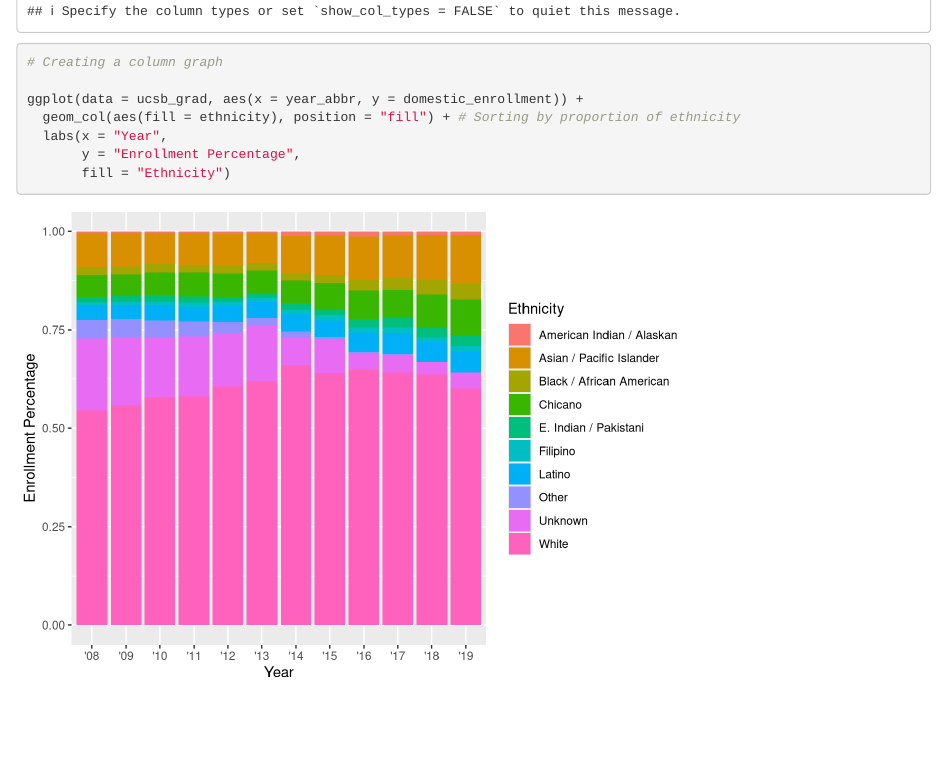
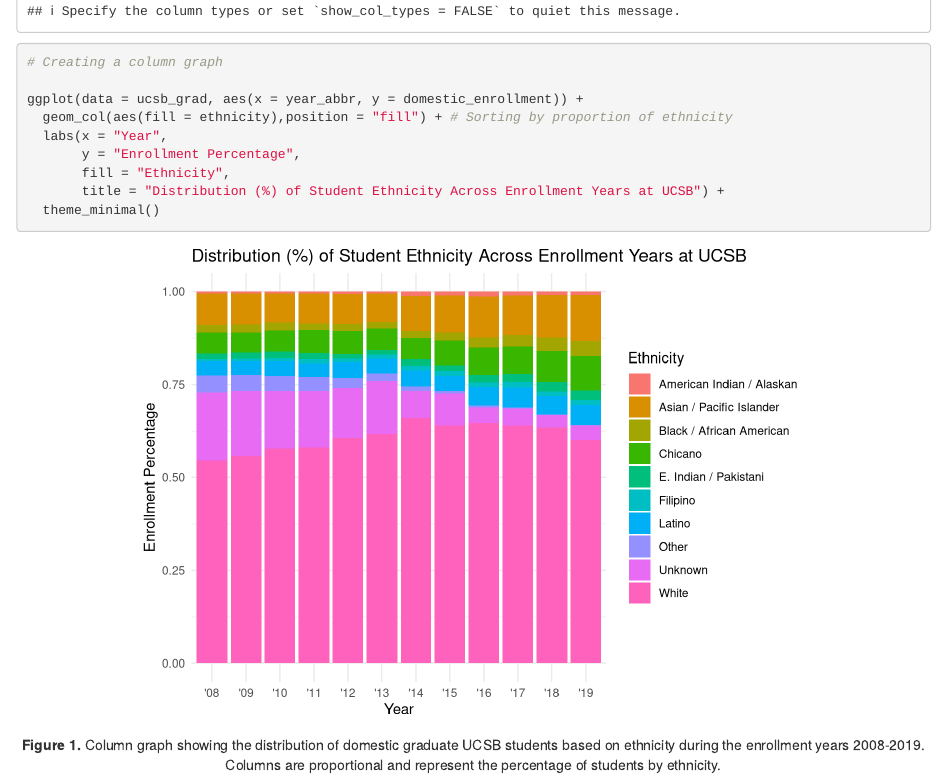
Before and after one commit to kirstenewhite/group-44-ucsb-grad, an R Markdown document (group_44_ucsb_ grad.Rmd): the page in a window 1100 px wide, from 760 px down. Rendered offline with R 4.5, knitr and Pandoc, with nearby package versions.

Commit message:
Updated the graph and the figure caption.

````diff
--- a/group_44_ucsb_ grad.Rmd
+++ b/group_44_ucsb_ grad.Rmd
@@ -30,4 +30,7 @@ ggplot(data = ucsb_grad, aes(x = year_abbr, y = domestic_enrollment)) +
   labs(x = "Year",
        y = "Enrollment Percentage",
-       fill = "Ethnicity")
+       fill = "Ethnicity",
+       title = "Distribution (%) of Student Ethnicity Across Enrollment Years at UCSB") +
+  theme_minimal()
 ```
+<center>**Figure 1.** Column graph showing the distribution of domestic graduate UCSB students based on ethnicity during the enrollment years 2008-2019. Columns are proportional and represent the percentage of students by ethnicity.</center>
````
Also changed, not shown: group_44_ucsb_-grad.html (added), group_44_ucsb_ grad.Rmd (4 more changed lines), 1 other file.
